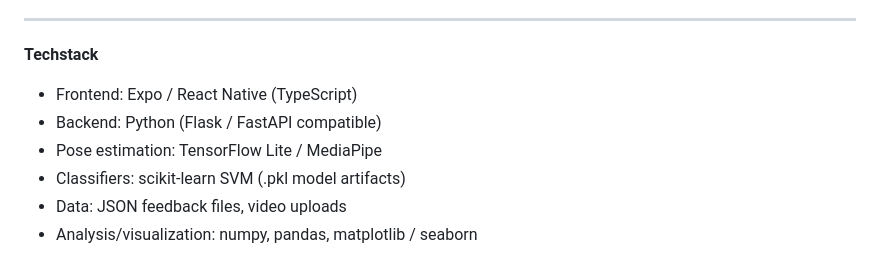
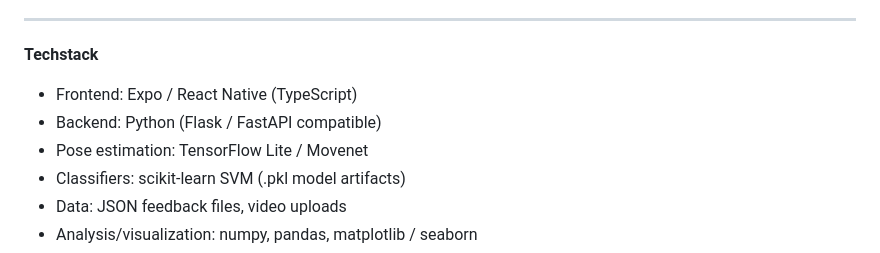
Before and after one commit to euzop/Powerlift, a Markdown page: README.md, the part around the change. Rendered like a GitHub page.

Commit message:
Update pose estimation technology in README

```diff
--- a/README.md
+++ b/README.md
@@ -11,7 +11,7 @@ PowerLift analyzes short workout videos to provide per-rep form feedback for dea
 **Techstack**
 - Frontend: Expo / React Native (TypeScript)
 - Backend: Python (Flask / FastAPI compatible)
-- Pose estimation: TensorFlow Lite / MediaPipe
+- Pose estimation: TensorFlow Lite / Movenet
 - Classifiers: scikit-learn SVM (.pkl model artifacts)
 - Data: JSON feedback files, video uploads
 - Analysis/visualization: numpy, pandas, matplotlib / seaborn
```
